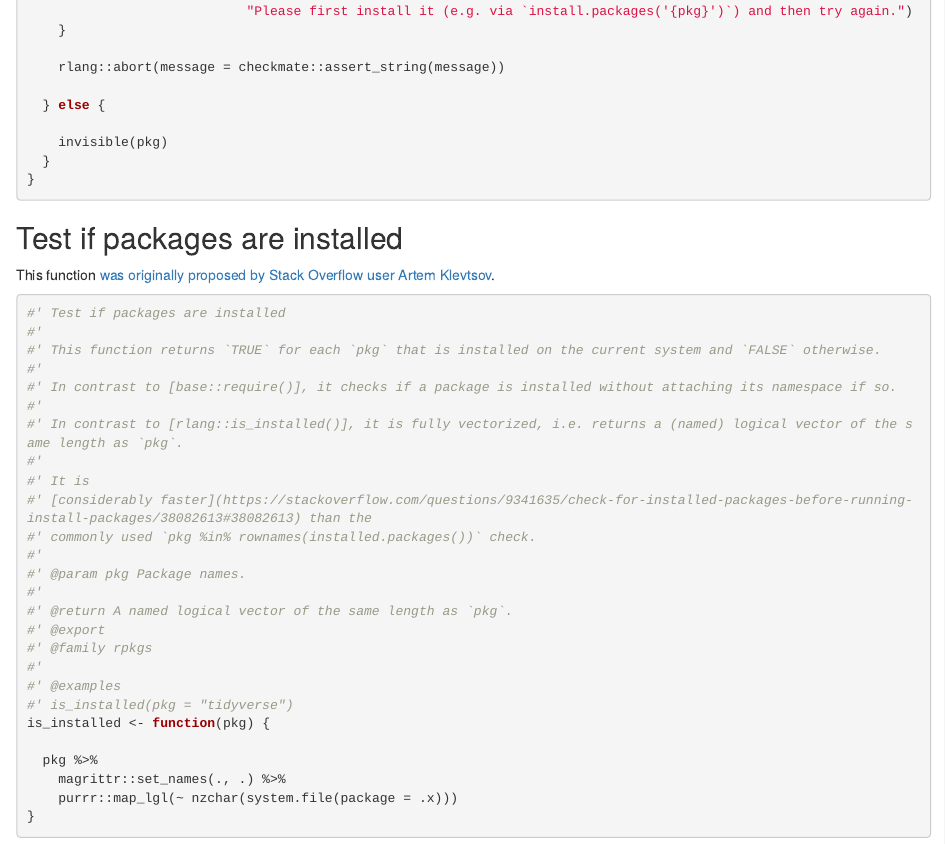
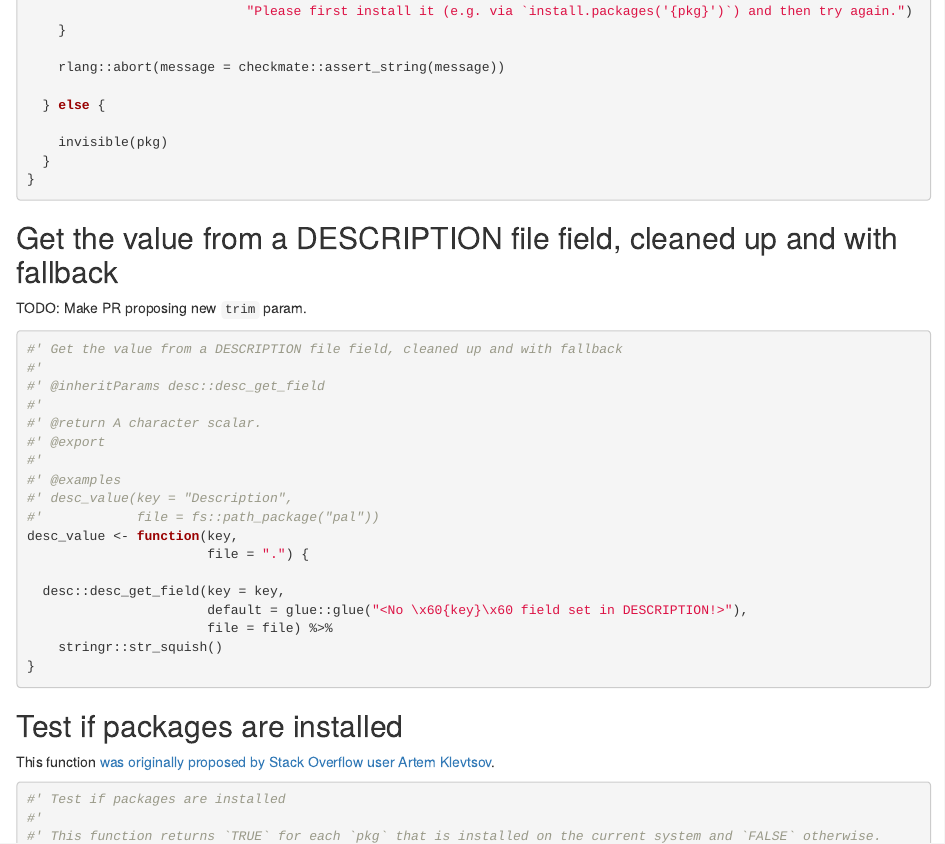
Before and after one commit to rpkg-dev/pal, an R Markdown document (Rmd/pal.Rmd): the page in a window 1100 px wide, from 5120 px down. Rendered offline with R 4.5, knitr and Pandoc, with nearby package versions.

Commit message:
add `desc_value()`

````diff
--- a/Rmd/pal.Rmd
+++ b/Rmd/pal.Rmd
@@ -267,6 +267,31 @@ assert_pkg <- function(pkg,
 
     invisible(pkg)
   }
+}
+```
+
+## Get the value from a DESCRIPTION file field, cleaned up and with fallback
+
+TODO: Make PR proposing new `trim` param.
+
+```{r}
+#' Get the value from a DESCRIPTION file field, cleaned up and with fallback
+#'
+#' @inheritParams desc::desc_get_field
+#'
+#' @return A character scalar.
+#' @export
+#'
+#' @examples
+#' desc_value(key = "Description",
+#'            file = fs::path_package("pal"))
+desc_value <- function(key,
+                       file = ".") {
+
+  desc::desc_get_field(key = key,
+                       default = glue::glue("<No \x60{key}\x60 field set in DESCRIPTION!>"),
+                       file = file) %>%
+    stringr::str_squish()
 }
 ```
 
````
